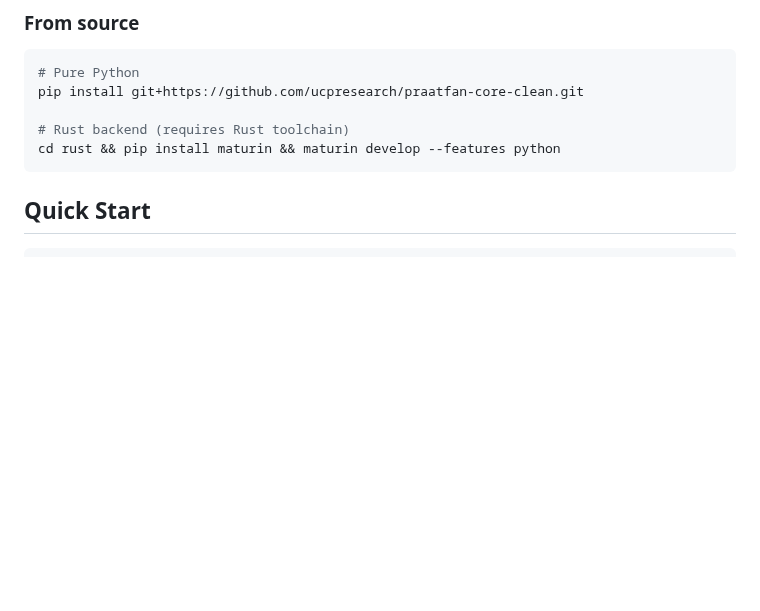
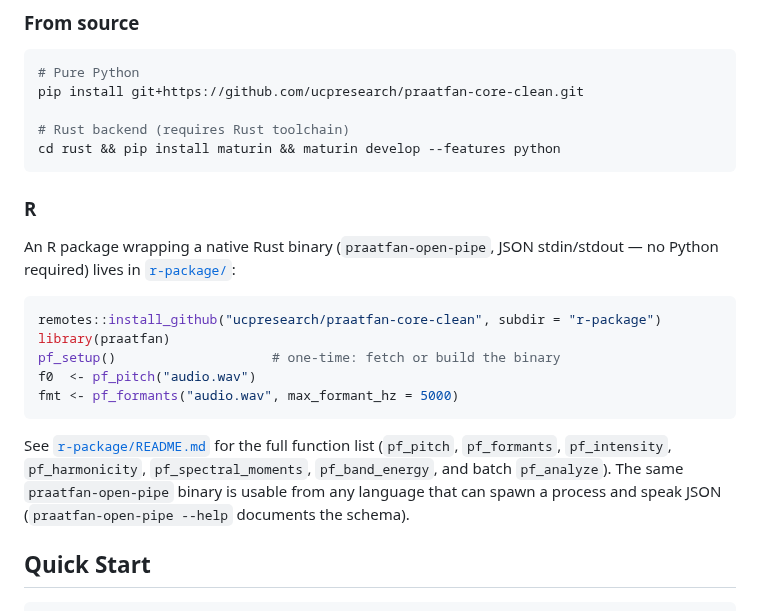
Before and after one commit to ucpresearch/praatfan-core-clean, a Markdown page: README.md, the part around the change. Rendered like a GitHub page; blank space fills up the shorter version.

Commit message:
docs: JSON pipe interface and R package across CLAUDE.md/README/USAGE
Co-Authored-By: Claude Fable 5 <noreply@anthropic.com>

````diff
--- a/README.md
+++ b/README.md
@@ -49,6 +49,25 @@ pip install git+https://github.com/ucpresearch/praatfan-core-clean.git
 # Rust backend (requires Rust toolchain)
 cd rust && pip install maturin && maturin develop --features python
 ```
+
+### R
+
+An R package wrapping a native Rust binary (`praatfan-open-pipe`, JSON
+stdin/stdout — no Python required) lives in [`r-package/`](r-package/):
+
+```r
+remotes::install_github("ucpresearch/praatfan-core-clean", subdir = "r-package")
+library(praatfan)
+pf_setup()                    # one-time: fetch or build the binary
+f0  <- pf_pitch("audio.wav")
+fmt <- pf_formants("audio.wav", max_formant_hz = 5000)
+```
+
+See [`r-package/README.md`](r-package/README.md) for the full function list
+(`pf_pitch`, `pf_formants`, `pf_intensity`, `pf_harmonicity`,
+`pf_spectral_moments`, `pf_band_energy`, and batch `pf_analyze`). The same
+`praatfan-open-pipe` binary is usable from any language that can spawn a
+process and speak JSON (`praatfan-open-pipe --help` documents the schema).
 
 ## Quick Start
 
````
Also changed, not shown: CLAUDE.md (+37 -1 lines), USAGE.md (+37 -0 lines).
